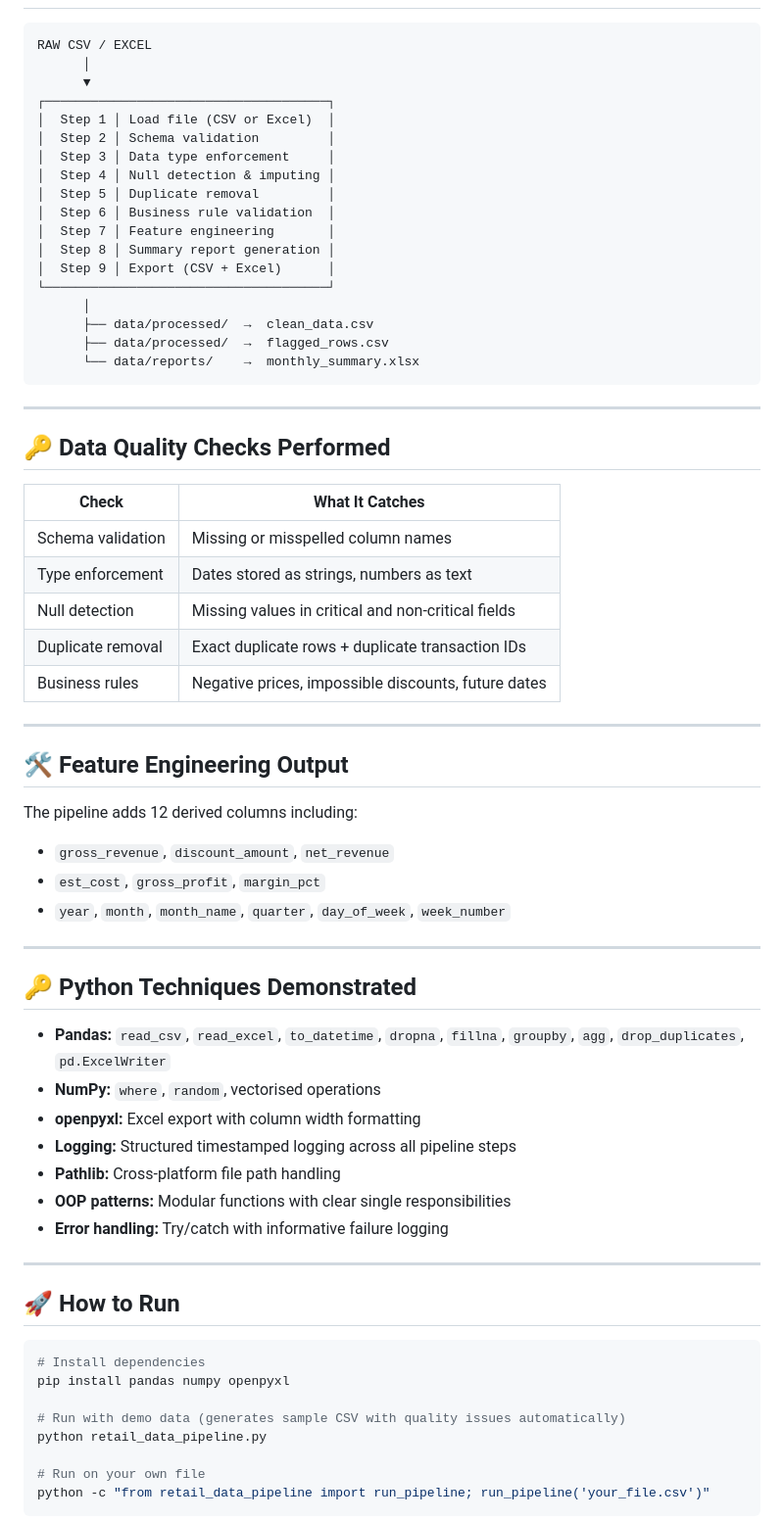
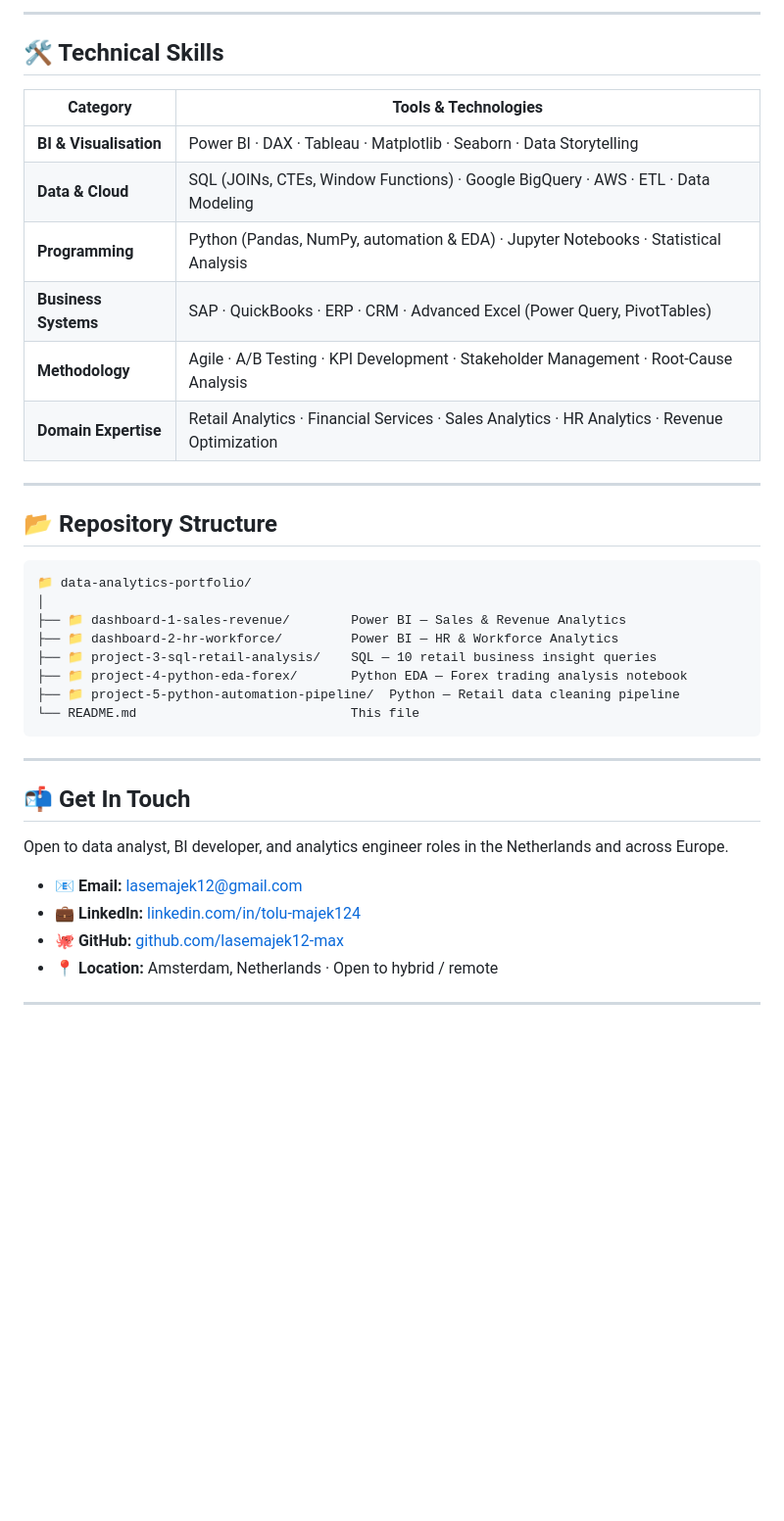
Before and after one commit to lasemajek12-max/data-analytics-portfolio, a Markdown page: README.md, the part around one of its changes. Shown at 98% size. Rendered like a GitHub page; blank space fills up the shorter version.

Commit message:
Revise README for Data Analytics Portfolio
Updated README to reflect new portfolio focus and added project details.

````diff
--- a/README.md
+++ b/README.md
@@ -21,71 +115,41 @@ A production-ready 9-step Python automation pipeline that ingests raw retail CSV
+---
+
+## 🛠️ Technical Skills
+
+| Category | Tools & Technologies |
+|---|---|
+| **BI & Visualisation** | Power BI · DAX · Tableau · Matplotlib · Seaborn · Data Storytelling |
+| **Data & Cloud** | SQL (JOINs, CTEs, Window Functions) · Google BigQuery · AWS · ETL · Data Modeling |
+| **Programming** | Python (Pandas, NumPy, automation & EDA) · Jupyter Notebooks · Statistical Analysis |
+| **Business Systems** | SAP · QuickBooks · ERP · CRM · Advanced Excel (Power Query, PivotTables) |
+| **Methodology** | Agile · A/B Testing · KPI Development · Stakeholder Management · Root-Cause Analysis |
+| **Domain Expertise** | Retail Analytics · Financial Services · Sales Analytics · HR Analytics · Revenue Optimization |
+
+---
+
+## 📂 Repository Structure
 
 ```
-RAW CSV / EXCEL
-      │
-      ▼
-┌─────────────────────────────────────┐
-│  Step 1 │ Load file (CSV or Excel)  │
-│  Step 2 │ Schema validation         │
-│  Step 3 │ Data type enforcement     │
-│  Step 4 │ Null detection & imputing │
-│  Step 5 │ Duplicate removal         │
-│  Step 6 │ Business rule validation  │
-│  Step 7 │ Feature engineering       │
-│  Step 8 │ Summary report generation │
-│  Step 9 │ Export (CSV + Excel)      │
-└─────────────────────────────────────┘
-      │
-      ├── data/processed/  →  clean_data.csv
-      ├── data/processed/  →  flagged_rows.csv
-      └── data/reports/    →  monthly_summary.xlsx
+📁 data-analytics-portfolio/
+│
+├── 📁 dashboard-1-sales-revenue/        Power BI — Sales & Revenue Analytics
+├── 📁 dashboard-2-hr-workforce/         Power BI — HR & Workforce Analytics
+├── 📁 project-3-sql-retail-analysis/    SQL — 10 retail business insight queries
+├── 📁 project-4-python-eda-forex/       Python EDA — Forex trading analysis notebook
+├── 📁 project-5-python-automation-pipeline/  Python — Retail data cleaning pipeline
+└── README.md                            This file
 ```
 
 ---
 
-## 🔑 Data Quality Checks Performed
+## 📬 Get In Touch
 
-| Check | What It Catches |
-|---|---|
-| Schema validation | Missing or misspelled column names |
-| Type enforcement | Dates stored as strings, numbers as text |
-| Null detection | Missing values in critical and non-critical fields |
-| Duplicate removal | Exact duplicate rows + duplicate transaction IDs |
-| Business rules | Negative prices, impossible discounts, future dates |
+Open to data analyst, BI developer, and analytics engineer roles in the Netherlands and across Europe.
+
+- 📧 **Email:** lasemajek12@gmail.com
+- 💼 **LinkedIn:** [linkedin.com/in/tolu-majek124](https://www.linkedin.com/in/tolu-majek124/)
+- 🐙 **GitHub:** [github.com/lasemajek12-max](https://github.com/lasemajek12-max)
+- 📍 **Location:** Amsterdam, Netherlands · Open to hybrid / remote
 
 ---
 
-## 🛠️ Feature Engineering Output
-
-The pipeline adds 12 derived columns including:
-
-- `gross_revenue`, `discount_amount`, `net_revenue`
-- `est_cost`, `gross_profit`, `margin_pct`
-- `year`, `month`, `month_name`, `quarter`, `day_of_week`, `week_number`
-
----
-
-## 🔑 Python Techniques Demonstrated
-
-- **Pandas:** `read_csv`, `read_excel`, `to_datetime`, `dropna`, `fillna`, `groupby`, `agg`, `drop_duplicates`, `pd.ExcelWriter`
-- **NumPy:** `where`, `random`, vectorised operations
-- **openpyxl:** Excel export with column width formatting
-- **Logging:** Structured timestamped logging across all pipeline steps
-- **Pathlib:** Cross-platform file path handling
-- **OOP patterns:** Modular functions with clear single responsibilities
-- **Error handling:** Try/catch with informative failure logging
-
----
-
-## 🚀 How to Run
-
-```bash
-# Install dependencies
-pip install pandas numpy openpyxl
-
-# Run with demo data (generates sample CSV with quality issues automatically)
-python retail_data_pipeline.py
-
-# Run on your own file
-python -c "from retail_data_pipeline import run_pipeline; run_pipeline('your_file.csv')"
-```
-
````
Also changed, not shown: other parts of README.md (+105 -37 lines).
